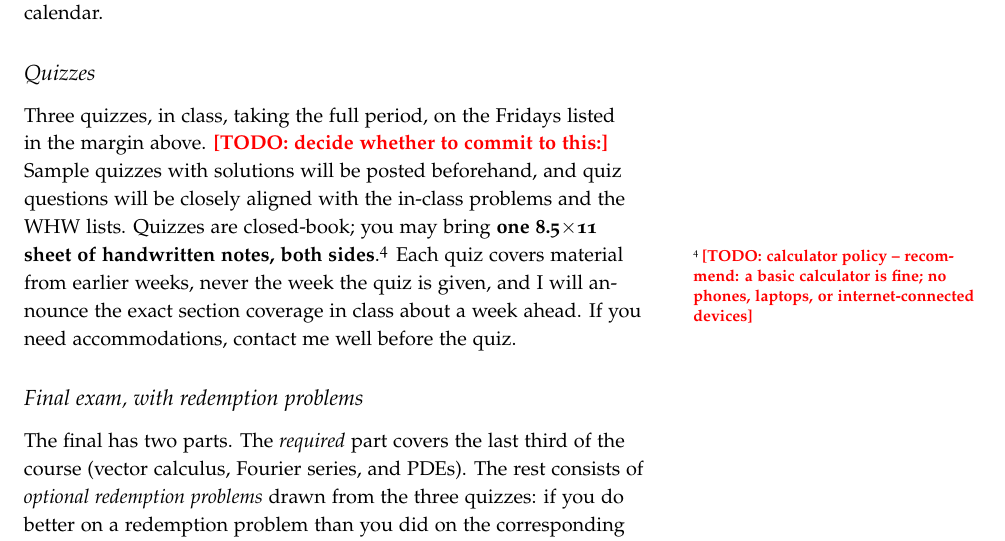
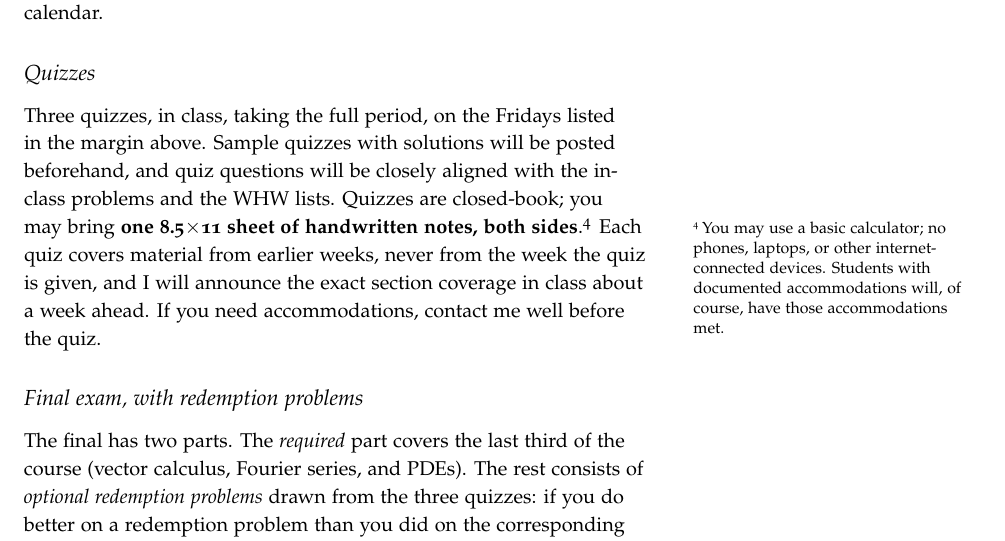
Before and after one commit to mglerner/MathematicalPhysics, a LaTeX document (SyllabusAndFirstDay/2026/PHY210Syllabus.tex): part of page 4 of 10, cut so that both start at the same text. Compiled offline with pdfLaTeX.

Commit message:
F2026 syllabus: quiz policies finalized
Committed to posting sample quizzes + solutions beforehand; calculator
policy adopted (basic calculator OK, no phones/laptops/internet
devices, documented accommodations always met); 'never from the week
the quiz is given' wording fix. TODO item 11 marked decided.

Co-Authored-By: Claude Fable 5 <noreply@anthropic.com>

```diff
--- a/SyllabusAndFirstDay/2026/PHY210Syllabus.tex
+++ b/SyllabusAndFirstDay/2026/PHY210Syllabus.tex
@@ -267,16 +267,16 @@ the Moodle calendar.
 \subsection{Quizzes}
 
 Three quizzes, in class, taking the full period, on the Fridays listed
-in the margin above. \todonote{decide whether to commit to this:}
-Sample quizzes with solutions will be posted beforehand, and quiz
-questions will be closely aligned with the in-class problems and the
-WHW lists. Quizzes are closed-book; you may
+in the margin above. Sample quizzes with solutions will be posted
+beforehand, and quiz questions will be closely aligned with the
+in-class problems and the WHW lists. Quizzes are closed-book; you may
 bring \textbf{one 8.5$\times$11 sheet of handwritten notes, both
-sides}.\sidenote{\todonote{calculator policy -- recommend: a basic
-calculator is fine; no phones, laptops, or internet-connected
-devices}} Each quiz covers material from earlier weeks, never the week
-the quiz is given, and I will announce the exact section coverage in
-class about a week ahead. If you need accommodations, contact me well
+sides}.\sidenote{You may use a basic calculator; no phones, laptops,
+or other internet-connected devices. Students with documented
+accommodations will, of course, have those accommodations met.} Each
+quiz covers material from earlier weeks, never from the week the quiz
+is given, and I will announce the exact section coverage in class
+about a week ahead. If you need accommodations, contact me well
 before the quiz.
 
 \subsection{Final exam, with redemption problems}
```
Also changed, not shown: SyllabusAndFirstDay/2026/TODO.md (+7 -4 lines), SyllabusAndFirstDay/2026/PHY210Syllabus.pdf.
